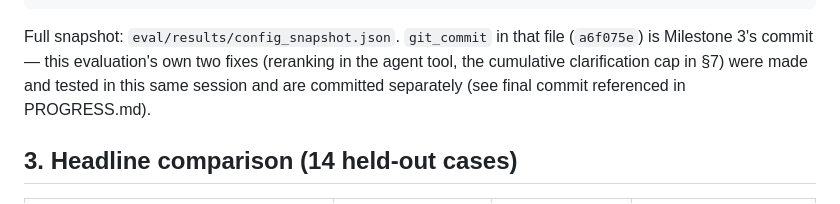
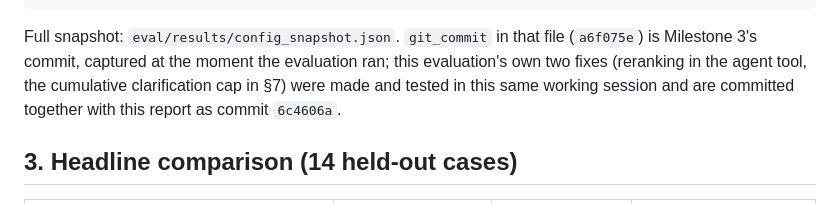
Before and after one commit to JoshuvaPrabhakarP/Document-Intelligence-RAG, a Markdown page: eval/EVALUATION_REPORT.md, the part around the change. GitHub-like rendering.

Commit message:
docs: correct the evaluated commit hash in the evaluation report

````diff
--- a/eval/EVALUATION_REPORT.md
+++ b/eval/EVALUATION_REPORT.md
@@ -32,7 +32,7 @@ Evaluates the Milestone 3 LangGraph agent against the Standard RAG baseline on a
   "cold_start_warmup_ms": 112254
 }
 ```
-Full snapshot: `eval/results/config_snapshot.json`. `git_commit` in that file (`a6f075e`) is Milestone 3's commit — this evaluation's own two fixes (reranking in the agent tool, the cumulative clarification cap in §7) were made and tested in this same session and are committed separately (see final commit referenced in PROGRESS.md).
+Full snapshot: `eval/results/config_snapshot.json`. `git_commit` in that file (`a6f075e`) is Milestone 3's commit, captured at the moment the evaluation ran; this evaluation's own two fixes (reranking in the agent tool, the cumulative clarification cap in §7) were made and tested in this same working session and are committed together with this report as commit `6c4606a`.
 
 ## 3. Headline comparison (14 held-out cases)
 
````
